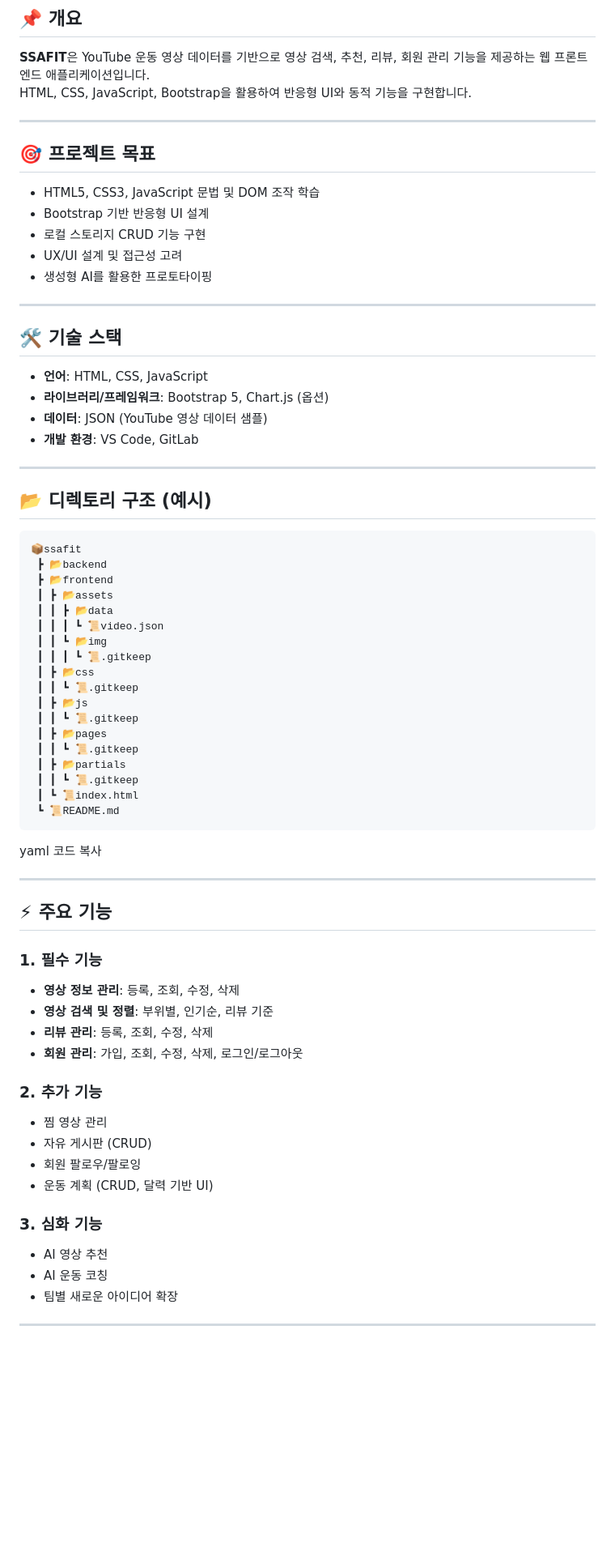
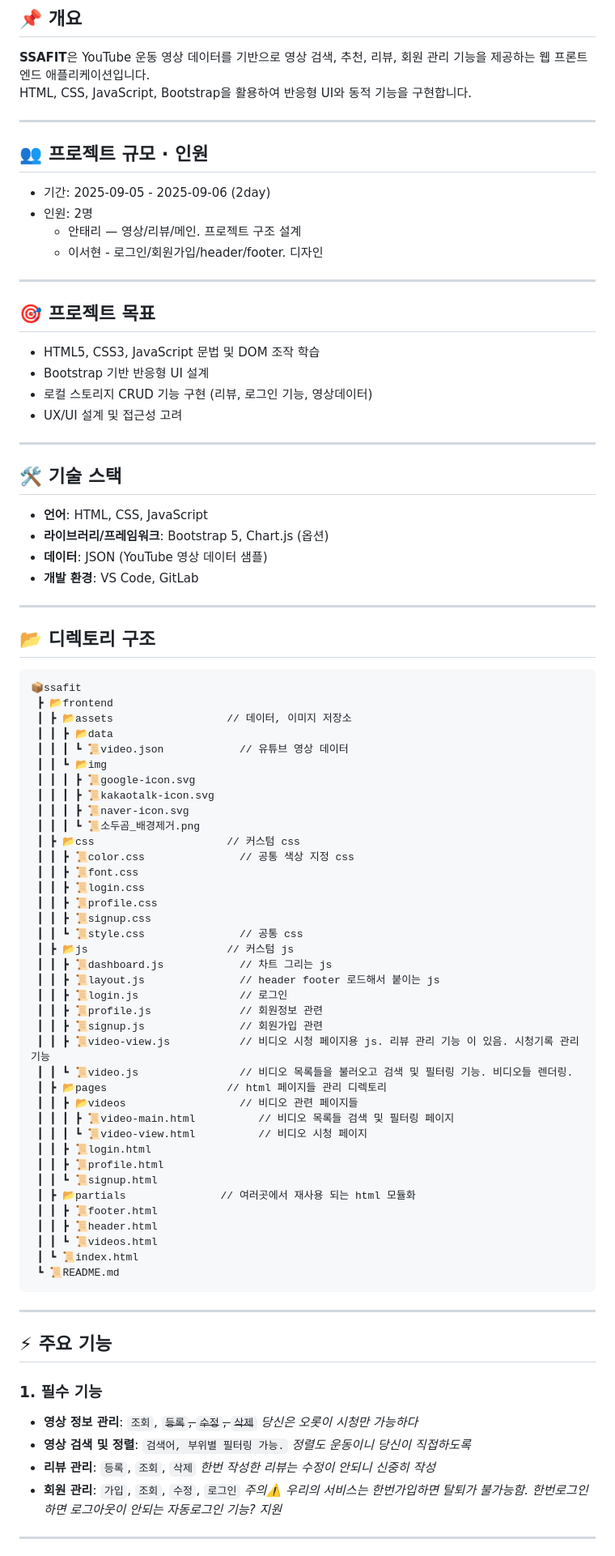
Before and after one commit to ssafy14-seoul13/PJT2-F-SSAFIT, a Markdown page: README.md, the part around the change printed below. Shown: that part at 81% size. GitHub-like rendering; blank space fills up the shorter version.

Commit message:
docs: update README

````diff
--- a/README.md
+++ b/README.md
@@ -5,13 +5,19 @@
 HTML, CSS, JavaScript, Bootstrap을 활용하여 반응형 UI와 동적 기능을 구현합니다.
 
 ---
+## 👥 프로젝트 규모 · 인원
+- 기간: 2025-09-05 - 2025-09-06 (2day)
+- 인원: 2명
+  - 안태리 — 영상/리뷰/메인. 프로젝트 구조 설계
+  - 이서현 - 로그인/회원가입/header/footer. 디자인
+
+---
 
 ## 🎯 프로젝트 목표
 - HTML5, CSS3, JavaScript 문법 및 DOM 조작 학습
 - Bootstrap 기반 반응형 UI 설계
-- 로컬 스토리지 CRUD 기능 구현
+- 로컬 스토리지 CRUD 기능 구현 (리뷰, 로그인 기능, 영상데이터)
 - UX/UI 설계 및 접근성 고려
-- 생성형 AI를 활용한 프로토타이핑
 
 ---
 
@@ -23,50 +29,58 @@ HTML, CSS, JavaScript, Bootstrap을 활용하여 반응형 UI와 동적 기능
 
 ---
 
-## 📂 디렉토리 구조 (예시)
+## 📂 디렉토리 구조
 ```
 📦ssafit
- ┣ 📂backend
  ┣ 📂frontend
- ┃ ┣ 📂assets
+ ┃ ┣ 📂assets                  // 데이터, 이미지 저장소
  ┃ ┃ ┣ 📂data
- ┃ ┃ ┃ ┗ 📜video.json
+ ┃ ┃ ┃ ┗ 📜video.json            // 유튜브 영상 데이터
  ┃ ┃ ┗ 📂img
- ┃ ┃ ┃ ┗ 📜.gitkeep
- ┃ ┣ 📂css
- ┃ ┃ ┗ 📜.gitkeep
- ┃ ┣ 📂js
- ┃ ┃ ┗ 📜.gitkeep
- ┃ ┣ 📂pages
- ┃ ┃ ┗ 📜.gitkeep
- ┃ ┣ 📂partials
- ┃ ┃ ┗ 📜.gitkeep
+ ┃ ┃ ┃ ┣ 📜google-icon.svg
+ ┃ ┃ ┃ ┣ 📜kakaotalk-icon.svg
+ ┃ ┃ ┃ ┣ 📜naver-icon.svg
+ ┃ ┃ ┃ ┗ 📜소두곰_배경제거.png
+ ┃ ┣ 📂css                     // 커스텀 css
+ ┃ ┃ ┣ 📜color.css               // 공통 색상 지정 css
+ ┃ ┃ ┣ 📜font.css
+ ┃ ┃ ┣ 📜login.css
+ ┃ ┃ ┣ 📜profile.css
+ ┃ ┃ ┣ 📜signup.css
+ ┃ ┃ ┗ 📜style.css               // 공통 css
+ ┃ ┣ 📂js                      // 커스텀 js
+ ┃ ┃ ┣ 📜dashboard.js            // 차트 그리는 js
+ ┃ ┃ ┣ 📜layout.js               // header footer 로드해서 붙이는 js
+ ┃ ┃ ┣ 📜login.js                // 로그인
+ ┃ ┃ ┣ 📜profile.js              // 회원정보 관련
+ ┃ ┃ ┣ 📜signup.js               // 회원가입 관련
+ ┃ ┃ ┣ 📜video-view.js           // 비디오 시청 페이지용 js. 리뷰 관리 기능 이 있음. 시청기록 관리 기능
+ ┃ ┃ ┗ 📜video.js                // 비디오 목록들을 불러오고 검색 및 필터링 기능. 비디오들 렌더링.
+ ┃ ┣ 📂pages                   // html 페이지들 관리 디렉토리
+ ┃ ┃ ┣ 📂videos                  // 비디오 관련 페이지들
+ ┃ ┃ ┃ ┣ 📜video-main.html          // 비디오 목록들 검색 및 필터링 페이지
+ ┃ ┃ ┃ ┗ 📜video-view.html          // 비디오 시청 페이지
+ ┃ ┃ ┣ 📜login.html
+ ┃ ┃ ┣ 📜profile.html
+ ┃ ┃ ┗ 📜signup.html
+ ┃ ┣ 📂partials               // 여러곳에서 재사용 되는 html 모듈화
+ ┃ ┃ ┣ 📜footer.html
+ ┃ ┃ ┣ 📜header.html
+ ┃ ┃ ┗ 📜videos.html
  ┃ ┗ 📜index.html
  ┗ 📜README.md
 ```
-
-yaml
-코드 복사
 
 ---
 
 ## ⚡ 주요 기능
 ### 1. 필수 기능
-- **영상 정보 관리**: 등록, 조회, 수정, 삭제
-- **영상 검색 및 정렬**: 부위별, 인기순, 리뷰 기준
-- **리뷰 관리**: 등록, 조회, 수정, 삭제
-- **회원 관리**: 가입, 조회, 수정, 삭제, 로그인/로그아웃
+- **영상 정보 관리**: `조회`, ~~`등록`, `수정`, `삭제`~~ *당신은 오롯이 시청만 가능하다*
+- **영상 검색 및 정렬**: `검색어, 부위별 필터링 가능.` *정렬도 운동이니 당신이 직접하도록*
+- **리뷰 관리**: `등록`, `조회`, `삭제` *한번 작성한 리뷰는 수정이 안되니 신중히 작성*
+- **회원 관리**: `가입`, `조회`, `수정`, `로그인` *주의⚠️ 우리의 서비스는 한번가입하면 탈퇴가 불가능함. 한번로그인하면 로그아웃이 안되는 자동로그인 기능? 지원*
 
-### 2. 추가 기능
-- 찜 영상 관리
-- 자유 게시판 (CRUD)
-- 회원 팔로우/팔로잉
-- 운동 계획 (CRUD, 달력 기반 UI)
 
-### 3. 심화 기능
-- AI 영상 추천
-- AI 운동 코칭
-- 팀별 새로운 아이디어 확장
 
 ---
 
````
Also changed, not shown: other parts of README.md (+76 -33 lines), ssafit/README.md (deleted, +0 -111 lines), docs/img/127.0.0.1_5501_ssafit_frontend_pages_login.html.png (added), docs/img/127.0.0.1_5501_ssafit_frontend_pages_signup.html (1).png (added), docs/img/127.0.0.1_5501_ssafit_frontend_pages_videos_video-view.html_id=u5OgcZdNbMo.png (added), 2 other files.
